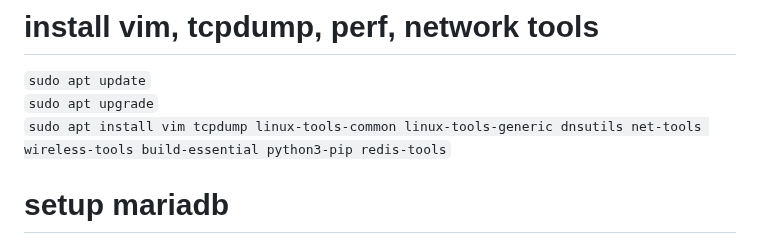
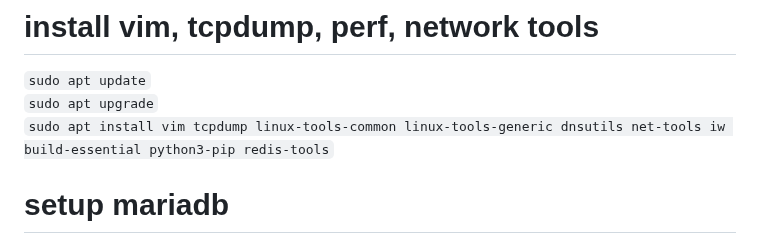
Before and after one commit to gongyisheng/playground, a Markdown page: raspberrypi/software.md, the part around the change. Drawn GitHub-style.

Commit message:
wireless-tools is deprecated

```diff
--- a/raspberrypi/software.md
+++ b/raspberrypi/software.md
@@ -1,7 +1,7 @@
 # install vim, tcpdump, perf, network tools
 `sudo apt update`
 `sudo apt upgrade`
-`sudo apt install vim tcpdump linux-tools-common linux-tools-generic dnsutils net-tools wireless-tools build-essential python3-pip redis-tools`
+`sudo apt install vim tcpdump linux-tools-common linux-tools-generic dnsutils net-tools iw build-essential python3-pip redis-tools`
 
 # setup mariadb
 download and install:
```
